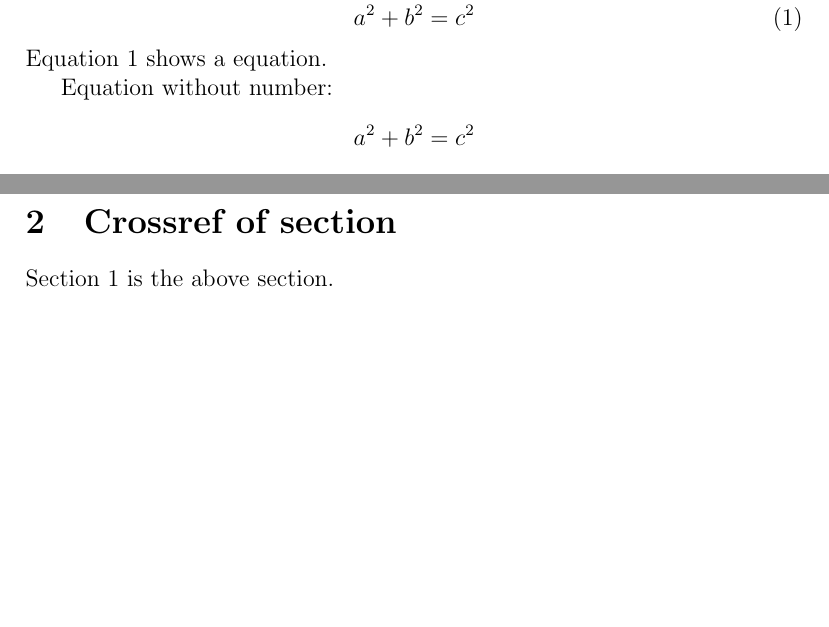
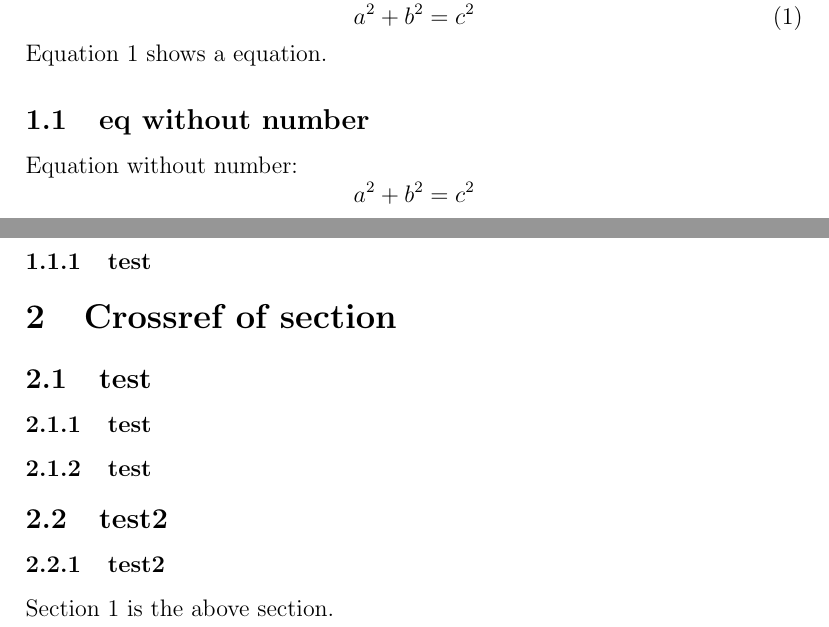
Before and after one commit to qianchd/mume.parser, a LaTeX problem sheet (example.tex): two parts of pages 1 and 2 of 2, joined at a grey line, cut so that both start at the same text, the shorter picture padded with empty space. Compiled offline with pdfLaTeX.

Commit message:
more efficient numbering

```diff
--- a/example.tex
+++ b/example.tex
@@ -21,6 +21,7 @@ The parser.js here is used to support equation numbering and crossref in MPE wit
 \end{equation}
 Equation \ref{equ:tri} shows a equation.
 
+\subsection{eq without number}
 
 Equation without number:
 \begin{equation*}
@@ -49,7 +49,19 @@ Equation \ref{equ:multi} is a multi-line equation.
     d+e&=f
 \end{align}
 
+\subsubsection{test}
+
 \section{Crossref of section}
+
+\subsection{test}
+
+\subsubsection{test}
+
+\subsubsection{test}
+
+\subsection{test2}
+
+\subsubsection{test2}
 
 Section \ref{sec:cross} is the above section.
 
```
Also changed, not shown: example.tex (1 more changed lines), 1 other file.
